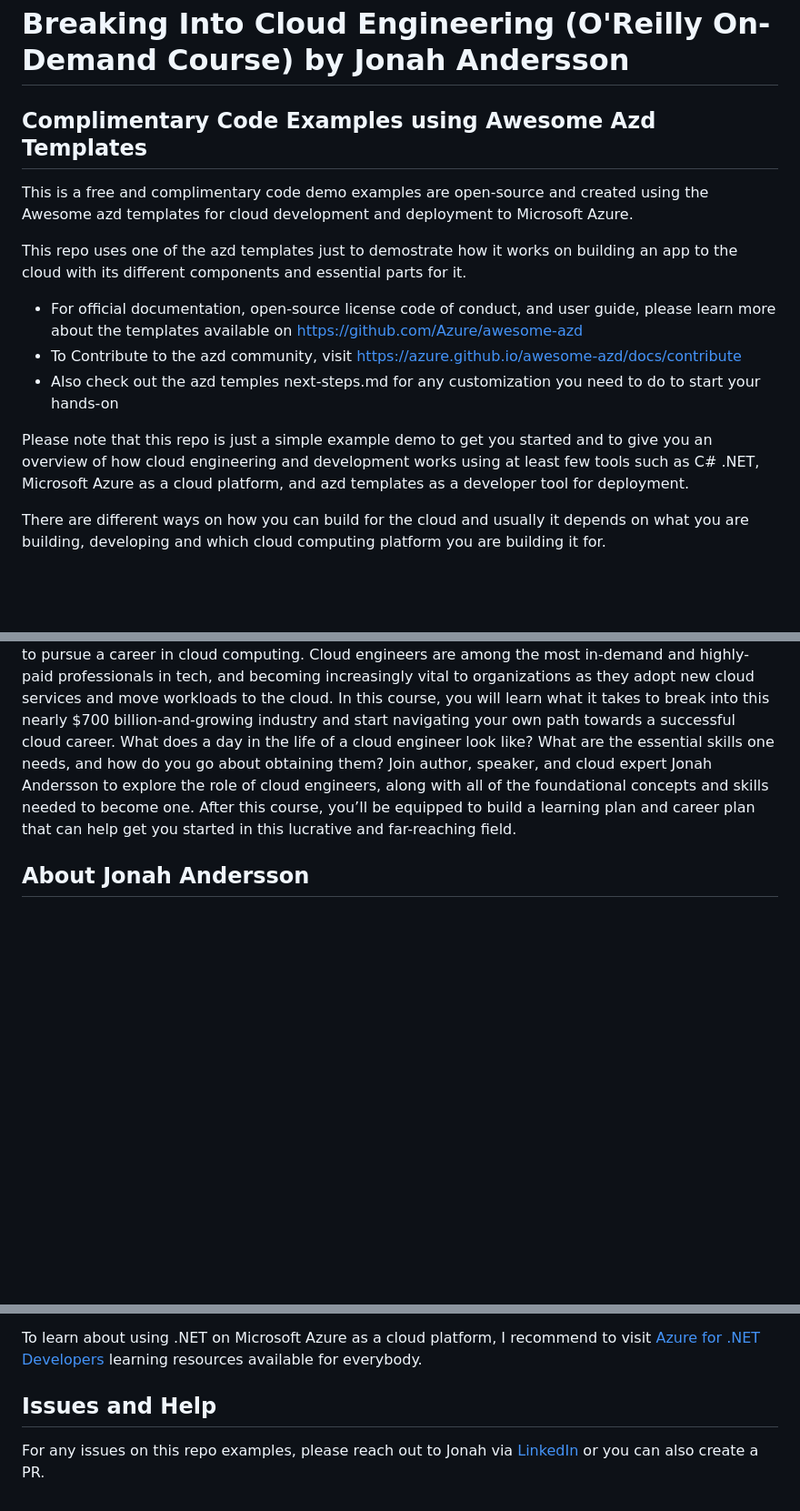
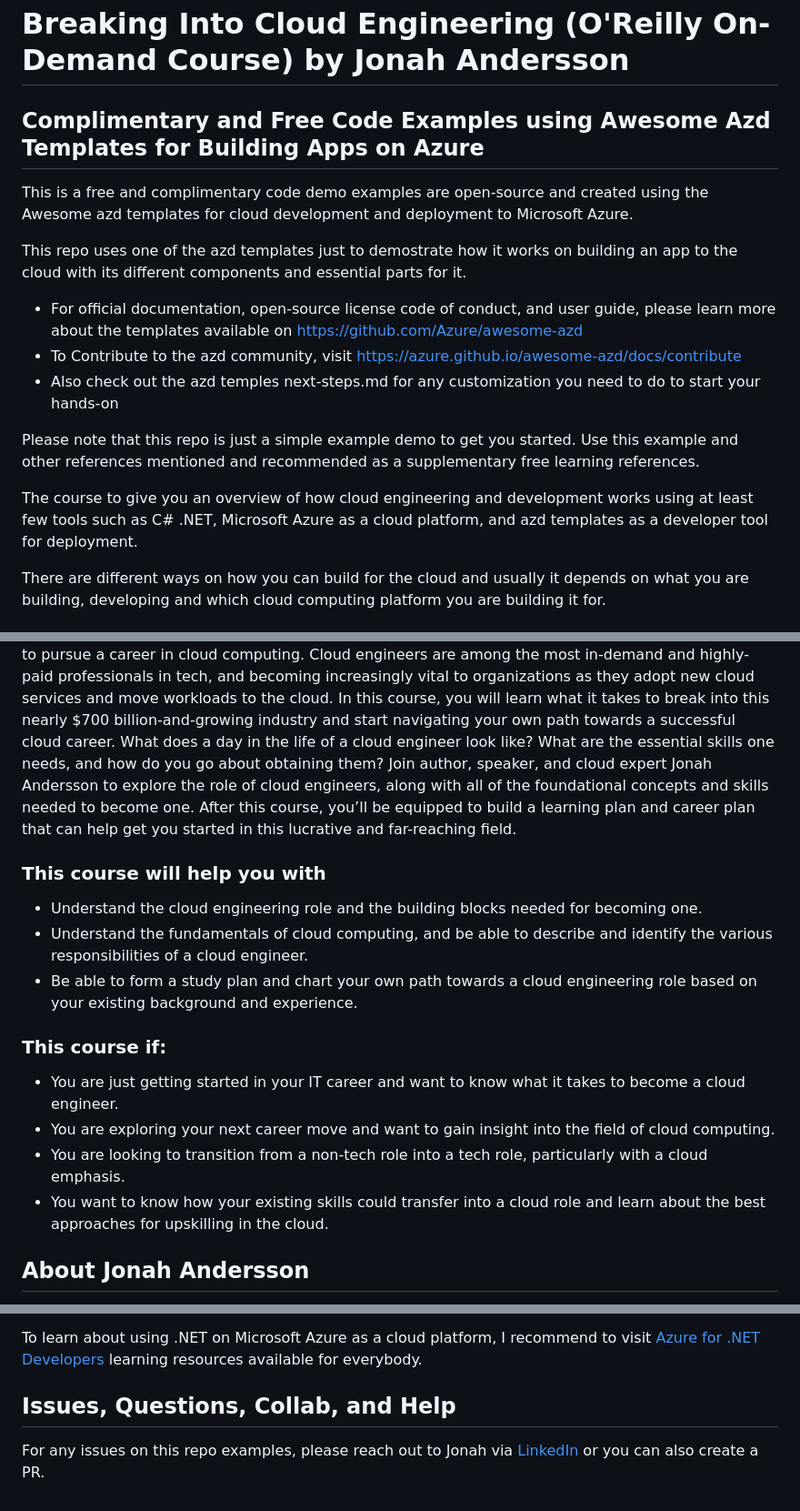
Before and after one commit to jonahandersson/oreilly-course-breaking-into-cloudengineering-jonahandersson, a Markdown page: README.md, 3 parts joined by grey strips. Shown: that part at 91% size. Drawn GitHub-style; blank space fills up the shorter version.

```diff
--- a/README.md
+++ b/README.md
@@ -1,7 +1,7 @@
 # Breaking Into Cloud Engineering (O'Reilly On-Demand Course) by Jonah Andersson
 
 
-## Complimentary Code Examples using Awesome Azd Templates
+## Complimentary and Free Code Examples using Awesome Azd Templates for Building Apps on Azure
 
  This is a free and complimentary code demo examples are open-source and created using the Awesome azd templates for cloud development and deployment to Microsoft Azure.
 
@@ -11,13 +11,27 @@
  - To Contribute to the azd community, visit https://azure.github.io/awesome-azd/docs/contribute
  - Also check out the azd temples next-steps.md for any customization you need to do to start your hands-on
 
-Please note that this repo is just a simple example demo to get you started and to give you an overview of how cloud engineering and development works using at least few tools such as C# .NET, Microsoft Azure as a cloud platform, and azd templates as a developer tool for deployment.
+Please note that this repo is just a simple example demo to get you started. Use this example and other references mentioned and recommended as a supplementary free learning references.
+
+The course  to give you an overview of how cloud engineering and development works using at least few tools such as C# .NET, Microsoft Azure as a cloud platform, and azd templates as a developer tool for deployment.
 
 There are different ways on how you can build for the cloud and usually it depends on what you are building, developing and which cloud computing platform you are building it for.
 
 ## About Course
 
 Whether you're new to tech, a student, or someone already working in IT, there are plenty of reasons to pursue a career in cloud computing. Cloud engineers are among the most in-demand and highly-paid professionals in tech, and becoming increasingly vital to organizations as they adopt new cloud services and move workloads to the cloud. In this course, you will learn what it takes to break into this nearly $700 billion-and-growing industry and start navigating your own path towards a successful cloud career. What does a day in the life of a cloud engineer look like? What are the essential skills one needs, and how do you go about obtaining them? Join author, speaker, and cloud expert Jonah Andersson to explore the role of cloud engineers, along with all of the foundational concepts and skills needed to become one. After this course, you’ll be equipped to build a learning plan and career plan that can help get you started in this lucrative and far-reaching field.
+
+### This course will help you with
+- Understand the cloud engineering role and the building blocks needed for becoming one.
+- Understand the fundamentals of cloud computing, and be able to describe and identify the various responsibilities of a cloud engineer.
+- Be able to form a study plan and chart your own path towards a cloud engineering role based on your existing background and experience.
+
+### This course if:
+- You are just getting started in your IT career and want to know what it takes to become a cloud engineer.
+- You are exploring your next career move and want to gain insight into the field of cloud computing.
+- You are looking to transition from a non-tech role into a tech role, particularly with a cloud emphasis.
+- You want to know how your existing skills could transfer into a cloud role and learn about the best approaches for upskilling in the cloud.
+
 
 ## About Jonah Andersson
 
@@ -45,6 +59,6 @@ Kindly refer the guidance on the use and check the official learning guide of Az
 
 To learn about using .NET on Microsoft Azure as a cloud platform, I recommend to visit [Azure for .NET Developers](https://learn.microsoft.com/en-gb/azure/developer/azure-developer-cli/overview?tabs=windows&WT.mc_id=AZ-MVP-5004251) learning resources available for everybody.
 
-## Issues and Help
+## Issues, Questions, Collab, and Help
 
 For any issues on this repo examples, please reach out to Jonah via [LinkedIn](https://www.linkedin.com/in/jonahandersson/) or you can also create a PR.
```
